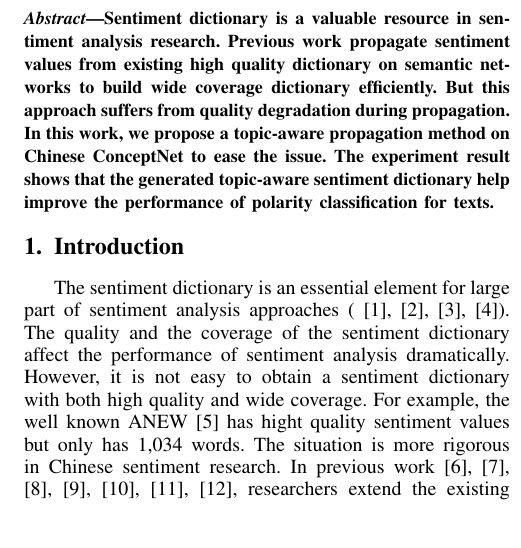
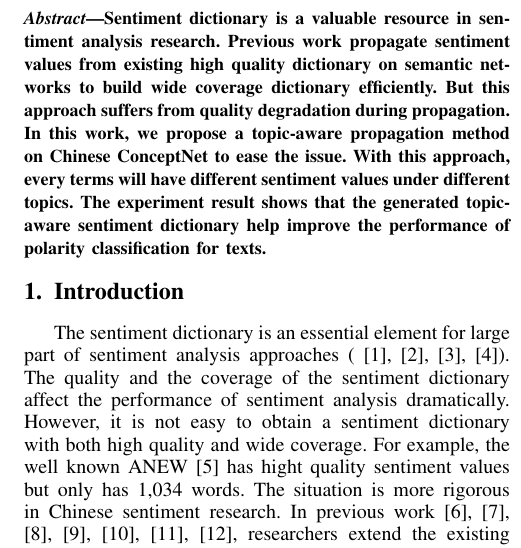
Before and after one commit to idleHao/EditTAAI15, a LaTeX paper (bare_conf_compsoc.tex, which reads abstract.tex): part of one column of page 1 of 8, cut so that both start at the same text, the shorter picture padded with empty space. Compiled offline with pdfLaTeX.

Commit message:
Edit the abstract

```diff
--- a/abstract.tex
+++ b/abstract.tex
@@ -1,4 +1,4 @@
-Sentiment dictionary is a valuable resource in sentiment analysis research. Previous work propagate sentiment values from existing high quality dictionary on semantic networks to build wide coverage dictionary efficiently. But this approach suffers from quality degradation during propagation. In this work, we propose a topic-aware propagation method on Chinese ConceptNet to ease the issue. The experiment result shows that the generated topic-aware sentiment dictionary help improve the performance of polarity classification for texts.
+Sentiment dictionary is a valuable resource in sentiment analysis research. Previous work propagate sentiment values from existing high quality dictionary on semantic networks to build wide coverage dictionary efficiently. But this approach suffers from quality degradation during propagation. In this work, we propose a topic-aware propagation method on Chinese ConceptNet to ease the issue. With this approach, every terms will have different sentiment values under different topics. The experiment result shows that the generated topic-aware sentiment dictionary help improve the performance of polarity classification for texts.
 
 
 % It is difficult obtain wide coverage dictionary with high quality sentiment values.
```
